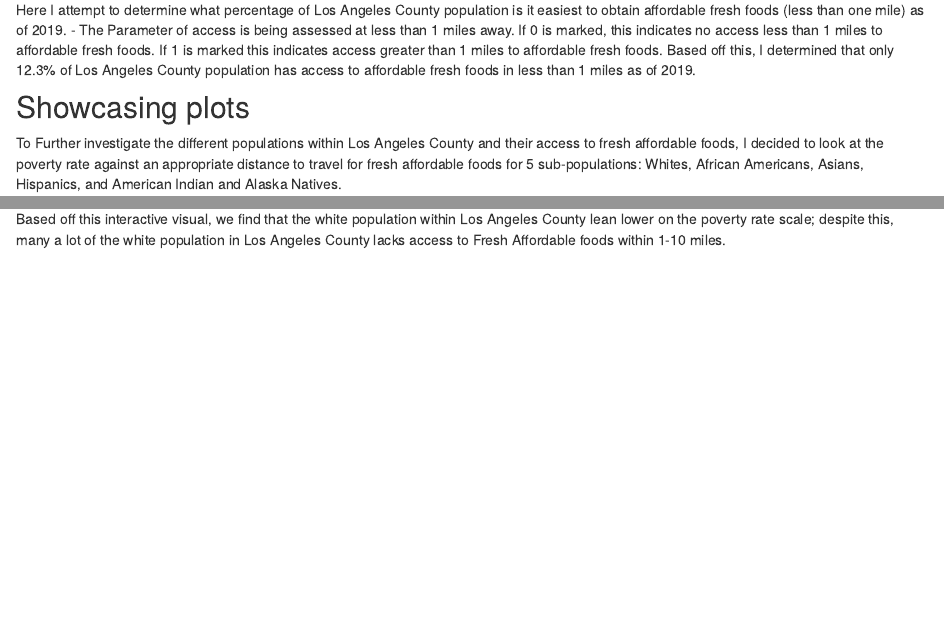
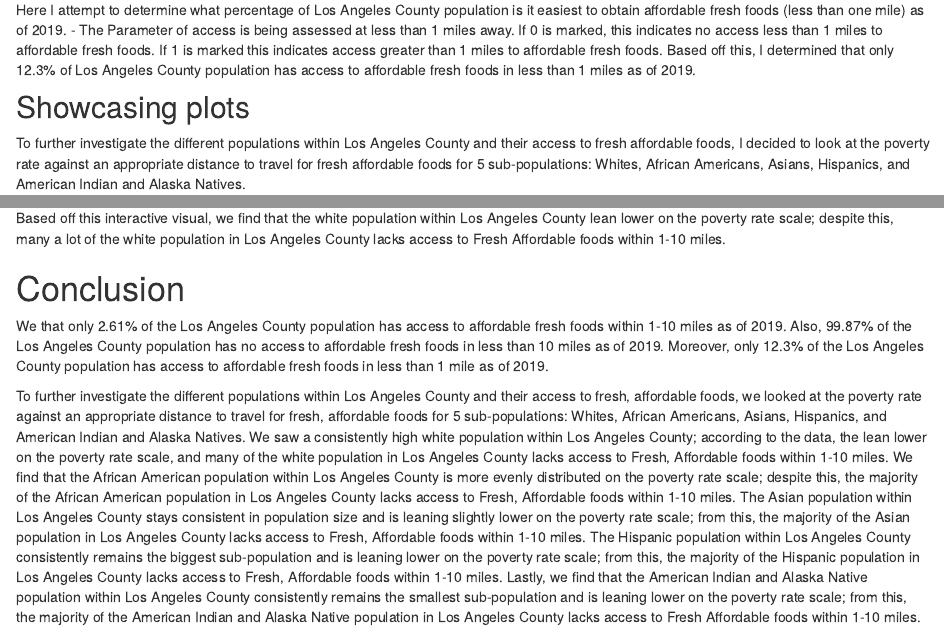
Before and after one commit to Liily-shh/PM566-FinalProject, an R Markdown document (index.Rmd): the page in a window 1100 px wide, from 2650 px down, and a second part further down, joined at a grey line. Rendered offline with R 4.5, knitr and Pandoc, with nearby package versions.

Commit message:
Con Added

```diff
--- a/index.Rmd
+++ b/index.Rmd
@@ -96,7 +96,7 @@ Here I attempt to determine what percentage of Los Angeles County population is
 
 ## Showcasing plots {.tabset}
 
-To Further investigate the different populations within Los Angeles County and their access to fresh affordable foods, I decided to look at the poverty rate against an appropriate distance to travel for fresh affordable foods for 5 sub-populations: Whites, African Americans, Asians, Hispanics, and American Indian and Alaska Natives.
+To further investigate the different populations within Los Angeles County and their access to fresh affordable foods, I decided to look at the poverty rate against an appropriate distance to travel for fresh affordable foods for 5 sub-populations: Whites, African Americans, Asians, Hispanics, and American Indian and Alaska Natives.
 
 ### White Population
 
@@ -151,3 +151,10 @@ data %>%
 Based off this interactive visual, we find that the American Indian and Alaska Native population within Los Angeles County consistently remains the smallest sub-population and are leaning lower on the poverty rate scale; from this, the majority of the American Indian and Alaska Native population in Los Angeles County lacks access to Fresh Affordable foods within 1-10 miles.
 
 ## {-}
+
+
+# Conclusion
+
+We that only 2.61% of the Los Angeles County population has access to affordable fresh foods within 1-10 miles as of 2019. Also, 99.87% of the Los Angeles County population has no access to affordable fresh foods in less than 10 miles as of 2019. Moreover, only 12.3% of the Los Angeles County population has access to affordable fresh foods in less than 1 mile as of 2019.
+
+To further investigate the different populations within Los Angeles County and their access to fresh, affordable foods, we looked at the poverty rate against an appropriate distance to travel for fresh, affordable foods for 5 sub-populations: Whites, African Americans, Asians, Hispanics, and American Indian and Alaska Natives. We saw a consistently high white population within Los Angeles County; according to the data, the lean lower on the poverty rate scale, and many of the white population in Los Angeles County lacks access to Fresh, Affordable foods within 1-10 miles. We find that the African American population within Los Angeles County is more evenly distributed on the poverty rate scale; despite this, the majority of the African American population in Los Angeles County lacks access to Fresh, Affordable foods within 1-10 miles. The  Asian population within Los Angeles County stays consistent in population size and is leaning slightly lower on the poverty rate scale; from this, the majority of the Asian population in Los Angeles County lacks access to Fresh, Affordable foods within 1-10 miles. The Hispanic population within Los Angeles County consistently remains the biggest sub-population and is leaning lower on the poverty rate scale; from this, the majority of the Hispanic population in Los Angeles County lacks access to Fresh, Affordable foods within 1-10 miles. Lastly, we find that the American Indian and Alaska Native population within Los Angeles County consistently remains the smallest sub-population and is leaning lower on the poverty rate scale; from this, the majority of the American Indian and Alaska Native population in Los Angeles County lacks access to Fresh Affordable foods within 1-10 miles.
```
Also changed, not shown: index.html, index.Rmd (2 more changed lines).
